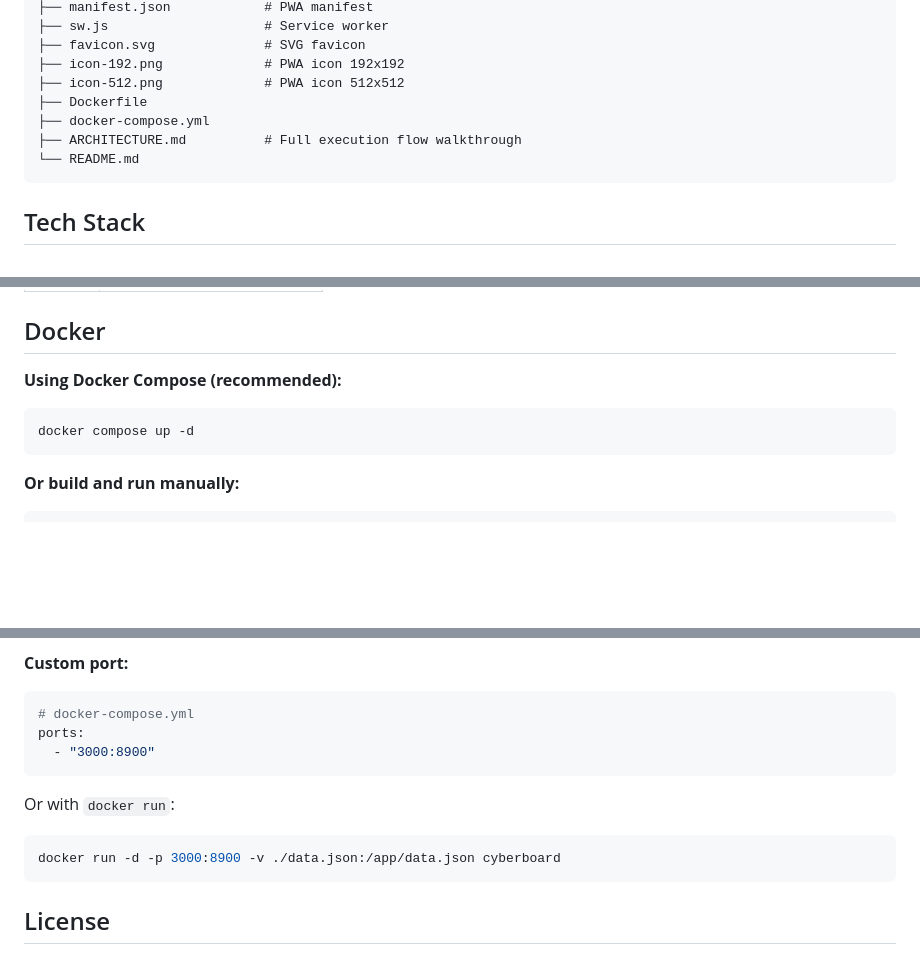
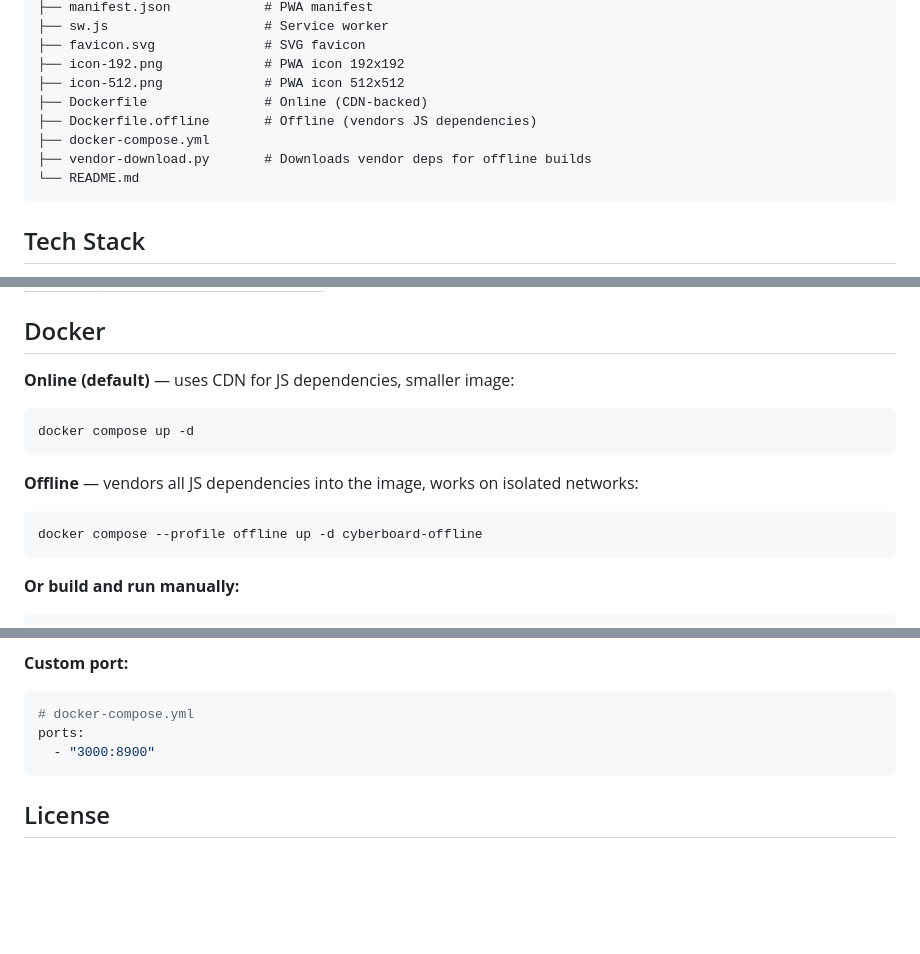
Before and after one commit to ppaczk0wsk1/cyberboard, a Markdown page: README.md, 3 parts joined by grey strips. Drawn GitHub-style; blank space fills up the shorter version.

Commit message:
Enhance README with new badges and Docker instructions
Updated README with new badge for zero dependencies and added offline Dockerfile instructions.

````diff
--- a/README.md
+++ b/README.md
@@ -83,9 +83,10 @@ cyberboard/
 ├── favicon.svg              # SVG favicon
 ├── icon-192.png             # PWA icon 192x192
 ├── icon-512.png             # PWA icon 512x512
-├── Dockerfile
+├── Dockerfile               # Online (CDN-backed)
+├── Dockerfile.offline       # Offline (vendors JS dependencies)
 ├── docker-compose.yml
-├── ARCHITECTURE.md          # Full execution flow walkthrough
+├── vendor-download.py       # Downloads vendor deps for offline builds
 └── README.md
 ```
 
@@ -150,10 +151,16 @@ Available colors: `blue`, `green`, `orange`, `purple`, `cyan`, `pink`, `red`, `y
 
 ## Docker
 
-**Using Docker Compose (recommended):**
+**Online (default)** — uses CDN for JS dependencies, smaller image:
 
 ```bash
 docker compose up -d
+```
+
+**Offline** — vendors all JS dependencies into the image, works on isolated networks:
+
+```bash
+docker compose --profile offline up -d cyberboard-offline
 ```
 
 **Or build and run manually:**
@@ -173,12 +180,6 @@ ports:
   - "3000:8900"
 ```
 
-Or with `docker run`:
-
-```bash
-docker run -d -p 3000:8900 -v ./data.json:/app/data.json cyberboard
-```
-
 ## License
 
 MIT
````
Also changed, not shown: other parts of README.md (+2 -2 lines).
